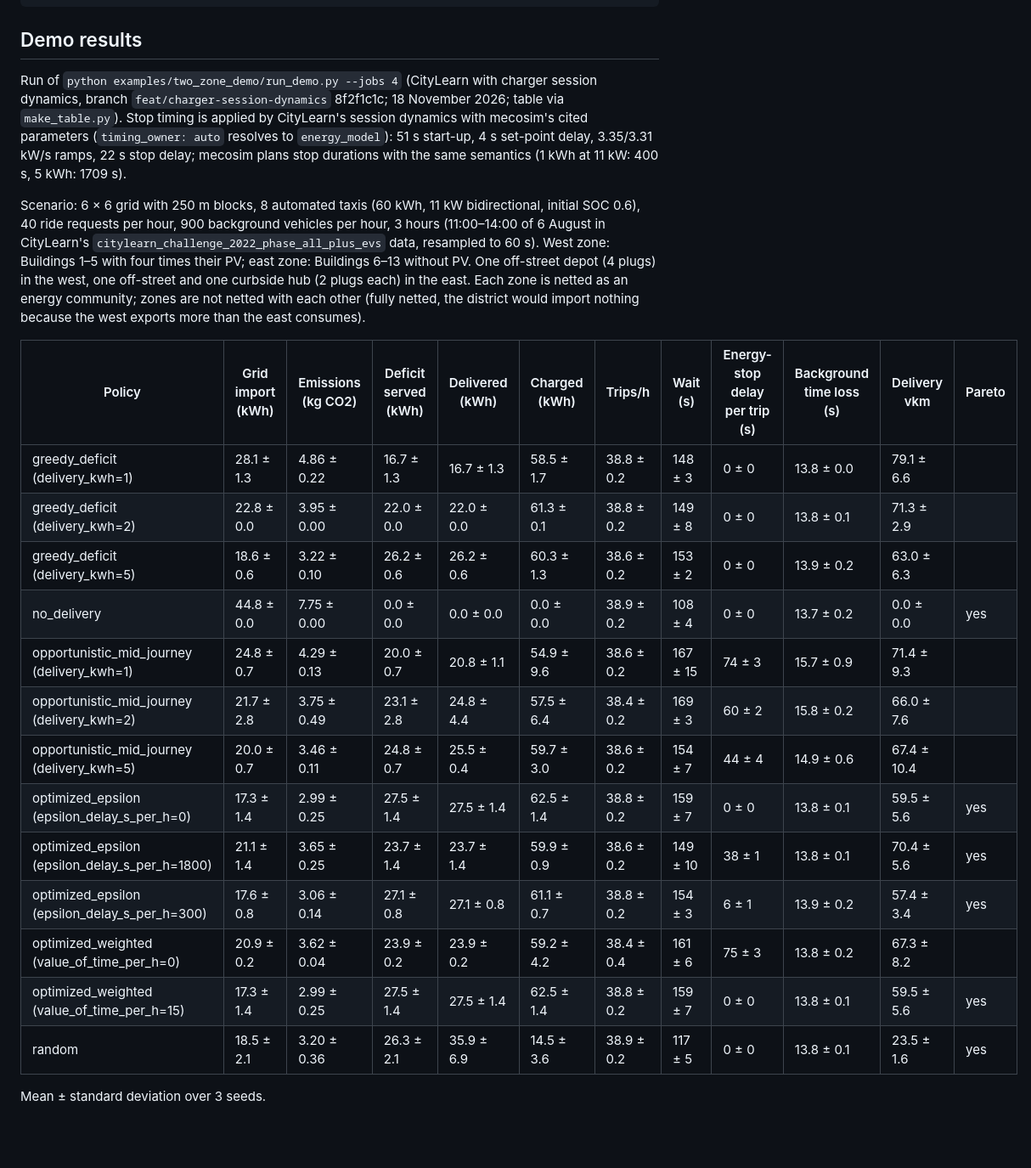
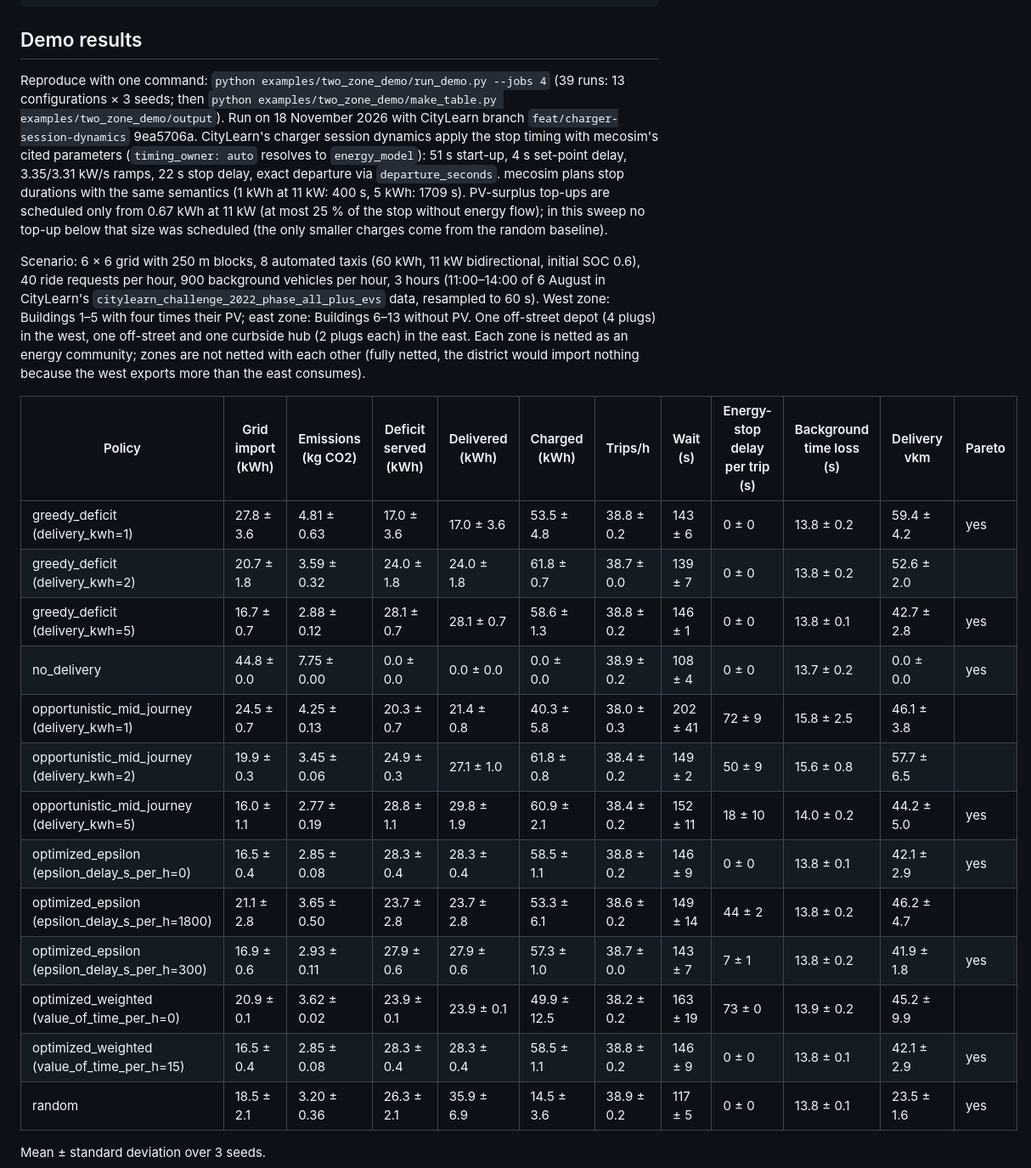
Before and after one commit to M-Colley/mobility-energy-cosim, a Markdown page: README.md, the part around one of its changes. Shown at 85% size. Rendered like a GitHub page; blank space fills up the shorter version.

```diff
--- a/README.md
+++ b/README.md
@@ -92,11 +92,14 @@ print(result.metrics["grid_import_kwh"], result.metrics["passenger_delay_per_tri
 
 ## Demo results
 
-Run of `python examples/two_zone_demo/run_demo.py --jobs 4` (CityLearn with charger session dynamics, branch
-`feat/charger-session-dynamics` 8f2f1c1c; 18 November 2026; table via `make_table.py`). Stop timing is applied by
-CityLearn's session dynamics with mecosim's cited parameters (`timing_owner: auto` resolves to `energy_model`):
-51 s start-up, 4 s set-point delay, 3.35/3.31 kW/s ramps, 22 s stop delay; mecosim plans stop durations with the same
-semantics (1 kWh at 11 kW: 400 s, 5 kWh: 1709 s).
+Reproduce with one command: `python examples/two_zone_demo/run_demo.py --jobs 4` (39 runs: 13 configurations × 3
+seeds; then `python examples/two_zone_demo/make_table.py examples/two_zone_demo/output`). Run on 18 November 2026 with
+CityLearn branch `feat/charger-session-dynamics` 9ea5706a. CityLearn's charger session dynamics apply the stop timing
+with mecosim's cited parameters (`timing_owner: auto` resolves to `energy_model`): 51 s start-up, 4 s set-point delay,
+3.35/3.31 kW/s ramps, 22 s stop delay, exact departure via `departure_seconds`. mecosim plans stop durations with the
+same semantics (1 kWh at 11 kW: 400 s, 5 kWh: 1709 s). PV-surplus top-ups are scheduled only from 0.67 kWh at 11 kW
+(at most 25 % of the stop without energy flow); in this sweep no top-up below that size was scheduled (the only
+smaller charges come from the random baseline).
 
 Scenario: 6 × 6 grid with 250 m blocks, 8 automated taxis (60 kWh, 11 kW bidirectional, initial SOC 0.6), 40 ride
 requests per hour, 900 background vehicles per hour, 3 hours (11:00–14:00 of 6 August in CityLearn's
@@ -107,18 +110,18 @@ hub (2 plugs each) in the east. Each zone is netted as an energy community; zone
 
 | Policy | Grid import (kWh) | Emissions (kg CO2) | Deficit served (kWh) | Delivered (kWh) | Charged (kWh) | Trips/h | Wait (s) | Energy-stop delay per trip (s) | Background time loss (s) | Delivery vkm | Pareto |
 |---|---|---|---|---|---|---|---|---|---|---|---|
-| greedy_deficit (delivery_kwh=1) | 28.1 ± 1.3 | 4.86 ± 0.22 | 16.7 ± 1.3 | 16.7 ± 1.3 | 58.5 ± 1.7 | 38.8 ± 0.2 | 148 ± 3 | 0 ± 0 | 13.8 ± 0.0 | 79.1 ± 6.6 |  |
-| greedy_deficit (delivery_kwh=2) | 22.8 ± 0.0 | 3.95 ± 0.00 | 22.0 ± 0.0 | 22.0 ± 0.0 | 61.3 ± 0.1 | 38.8 ± 0.2 | 149 ± 8 | 0 ± 0 | 13.8 ± 0.1 | 71.3 ± 2.9 |  |
-| greedy_deficit (delivery_kwh=5) | 18.6 ± 0.6 | 3.22 ± 0.10 | 26.2 ± 0.6 | 26.2 ± 0.6 | 60.3 ± 1.3 | 38.6 ± 0.2 | 153 ± 2 | 0 ± 0 | 13.9 ± 0.2 | 63.0 ± 6.3 |  |
+| greedy_deficit (delivery_kwh=1) | 27.8 ± 3.6 | 4.81 ± 0.63 | 17.0 ± 3.6 | 17.0 ± 3.6 | 53.5 ± 4.8 | 38.8 ± 0.2 | 143 ± 6 | 0 ± 0 | 13.8 ± 0.2 | 59.4 ± 4.2 | yes |
+| greedy_deficit (delivery_kwh=2) | 20.7 ± 1.8 | 3.59 ± 0.32 | 24.0 ± 1.8 | 24.0 ± 1.8 | 61.8 ± 0.7 | 38.7 ± 0.0 | 139 ± 7 | 0 ± 0 | 13.8 ± 0.2 | 52.6 ± 2.0 |  |
+| greedy_deficit (delivery_kwh=5) | 16.7 ± 0.7 | 2.88 ± 0.12 | 28.1 ± 0.7 | 28.1 ± 0.7 | 58.6 ± 1.3 | 38.8 ± 0.2 | 146 ± 1 | 0 ± 0 | 13.8 ± 0.1 | 42.7 ± 2.8 | yes |
 | no_delivery | 44.8 ± 0.0 | 7.75 ± 0.00 | 0.0 ± 0.0 | 0.0 ± 0.0 | 0.0 ± 0.0 | 38.9 ± 0.2 | 108 ± 4 | 0 ± 0 | 13.7 ± 0.2 | 0.0 ± 0.0 | yes |
-| opportunistic_mid_journey (delivery_kwh=1) | 24.8 ± 0.7 | 4.29 ± 0.13 | 20.0 ± 0.7 | 20.8 ± 1.1 | 54.9 ± 9.6 | 38.6 ± 0.2 | 167 ± 15 | 74 ± 3 | 15.7 ± 0.9 | 71.4 ± 9.3 |  |
-| opportunistic_mid_journey (delivery_kwh=2) | 21.7 ± 2.8 | 3.75 ± 0.49 | 23.1 ± 2.8 | 24.8 ± 4.4 | 57.5 ± 6.4 | 38.4 ± 0.2 | 169 ± 3 | 60 ± 2 | 15.8 ± 0.2 | 66.0 ± 7.6 |  |
-| opportunistic_mid_journey (delivery_kwh=5) | 20.0 ± 0.7 | 3.46 ± 0.11 | 24.8 ± 0.7 | 25.5 ± 0.4 | 59.7 ± 3.0 | 38.6 ± 0.2 | 154 ± 7 | 44 ± 4 | 14.9 ± 0.6 | 67.4 ± 10.4 |  |
-| optimized_epsilon (epsilon_delay_s_per_h=0) | 17.3 ± 1.4 | 2.99 ± 0.25 | 27.5 ± 1.4 | 27.5 ± 1.4 | 62.5 ± 1.4 | 38.8 ± 0.2 | 159 ± 7 | 0 ± 0 | 13.8 ± 0.1 | 59.5 ± 5.6 | yes |
-| optimized_epsilon (epsilon_delay_s_per_h=1800) | 21.1 ± 1.4 | 3.65 ± 0.25 | 23.7 ± 1.4 | 23.7 ± 1.4 | 59.9 ± 0.9 | 38.6 ± 0.2 | 149 ± 10 | 38 ± 1 | 13.8 ± 0.1 | 70.4 ± 5.6 | yes |
-| optimized_epsilon (epsilon_delay_s_per_h=300) | 17.6 ± 0.8 | 3.06 ± 0.14 | 27.1 ± 0.8 | 27.1 ± 0.8 | 61.1 ± 0.7 | 38.8 ± 0.2 | 154 ± 3 | 6 ± 1 | 13.9 ± 0.2 | 57.4 ± 3.4 | yes |
-| optimized_weighted (value_of_time_per_h=0) | 20.9 ± 0.2 | 3.62 ± 0.04 | 23.9 ± 0.2 | 23.9 ± 0.2 | 59.2 ± 4.2 | 38.4 ± 0.4 | 161 ± 6 | 75 ± 3 | 13.8 ± 0.2 | 67.3 ± 8.2 |  |
-| optimized_weighted (value_of_time_per_h=15) | 17.3 ± 1.4 | 2.99 ± 0.25 | 27.5 ± 1.4 | 27.5 ± 1.4 | 62.5 ± 1.4 | 38.8 ± 0.2 | 159 ± 7 | 0 ± 0 | 13.8 ± 0.1 | 59.5 ± 5.6 | yes |
+| opportunistic_mid_journey (delivery_kwh=1) | 24.5 ± 0.7 | 4.25 ± 0.13 | 20.3 ± 0.7 | 21.4 ± 0.8 | 40.3 ± 5.8 | 38.0 ± 0.3 | 202 ± 41 | 72 ± 9 | 15.8 ± 2.5 | 46.1 ± 3.8 |  |
+| opportunistic_mid_journey (delivery_kwh=2) | 19.9 ± 0.3 | 3.45 ± 0.06 | 24.9 ± 0.3 | 27.1 ± 1.0 | 61.8 ± 0.8 | 38.4 ± 0.2 | 149 ± 2 | 50 ± 9 | 15.6 ± 0.8 | 57.7 ± 6.5 |  |
+| opportunistic_mid_journey (delivery_kwh=5) | 16.0 ± 1.1 | 2.77 ± 0.19 | 28.8 ± 1.1 | 29.8 ± 1.9 | 60.9 ± 2.1 | 38.4 ± 0.2 | 152 ± 11 | 18 ± 10 | 14.0 ± 0.2 | 44.2 ± 5.0 | yes |
+| optimized_epsilon (epsilon_delay_s_per_h=0) | 16.5 ± 0.4 | 2.85 ± 0.08 | 28.3 ± 0.4 | 28.3 ± 0.4 | 58.5 ± 1.1 | 38.8 ± 0.2 | 146 ± 9 | 0 ± 0 | 13.8 ± 0.1 | 42.1 ± 2.9 | yes |
+| optimized_epsilon (epsilon_delay_s_per_h=1800) | 21.1 ± 2.8 | 3.65 ± 0.50 | 23.7 ± 2.8 | 23.7 ± 2.8 | 53.3 ± 6.1 | 38.6 ± 0.2 | 149 ± 14 | 44 ± 2 | 13.8 ± 0.2 | 46.2 ± 4.7 |  |
+| optimized_epsilon (epsilon_delay_s_per_h=300) | 16.9 ± 0.6 | 2.93 ± 0.11 | 27.9 ± 0.6 | 27.9 ± 0.6 | 57.3 ± 1.0 | 38.7 ± 0.0 | 143 ± 7 | 7 ± 1 | 13.8 ± 0.2 | 41.9 ± 1.8 | yes |
+| optimized_weighted (value_of_time_per_h=0) | 20.9 ± 0.1 | 3.62 ± 0.02 | 23.9 ± 0.1 | 23.9 ± 0.1 | 49.9 ± 12.5 | 38.2 ± 0.2 | 163 ± 19 | 73 ± 0 | 13.9 ± 0.2 | 45.2 ± 9.9 |  |
+| optimized_weighted (value_of_time_per_h=15) | 16.5 ± 0.4 | 2.85 ± 0.08 | 28.3 ± 0.4 | 28.3 ± 0.4 | 58.5 ± 1.1 | 38.8 ± 0.2 | 146 ± 9 | 0 ± 0 | 13.8 ± 0.1 | 42.1 ± 2.9 | yes |
 | random | 18.5 ± 2.1 | 3.20 ± 0.36 | 26.3 ± 2.1 | 35.9 ± 6.9 | 14.5 ± 3.6 | 38.9 ± 0.2 | 117 ± 5 | 0 ± 0 | 13.8 ± 0.1 | 23.5 ± 1.6 | yes |
 
 Mean ± standard deviation over 3 seeds.
```
Also changed, not shown: other parts of README.md (+15 -14 lines), docs/img/two_zone_demo_pareto.png.
